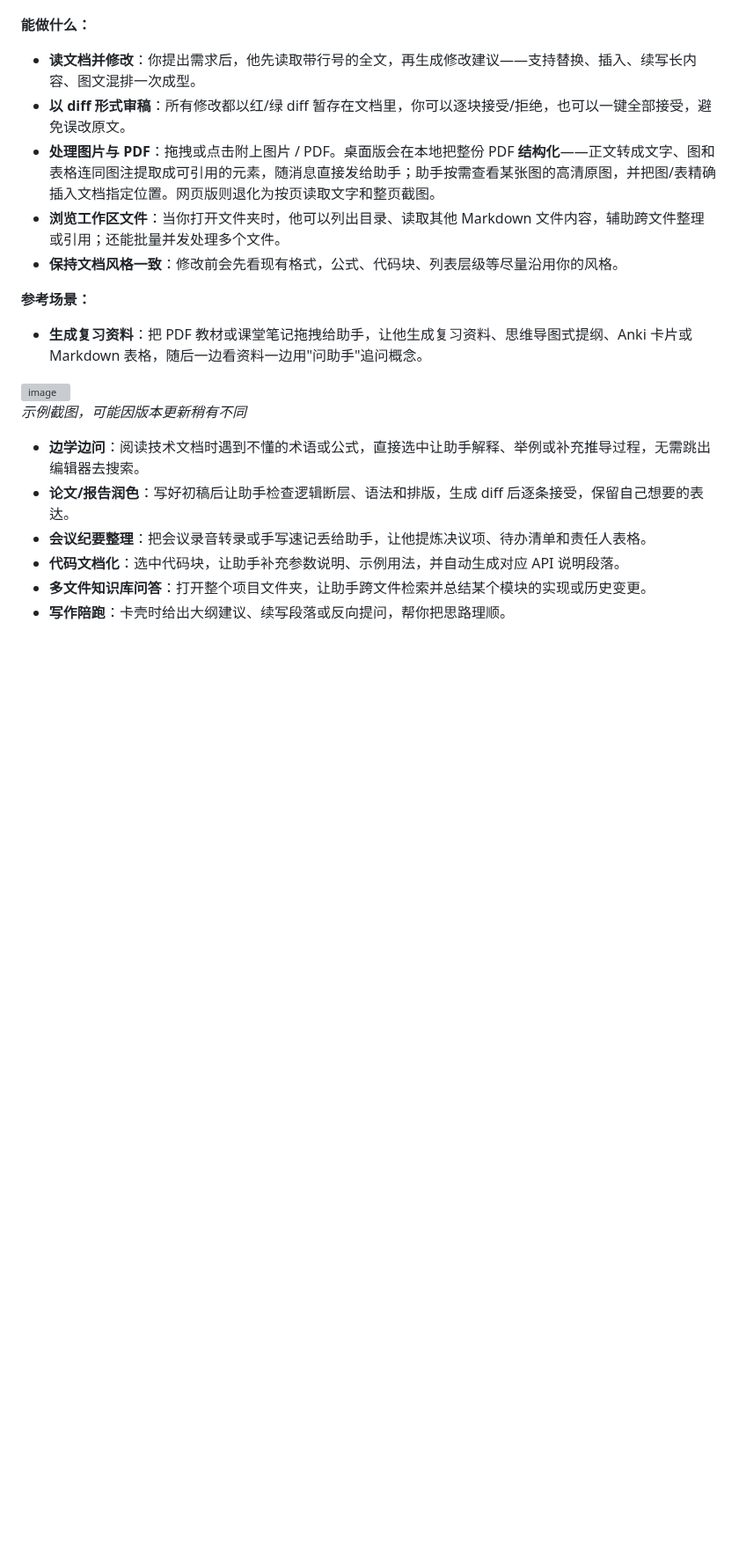
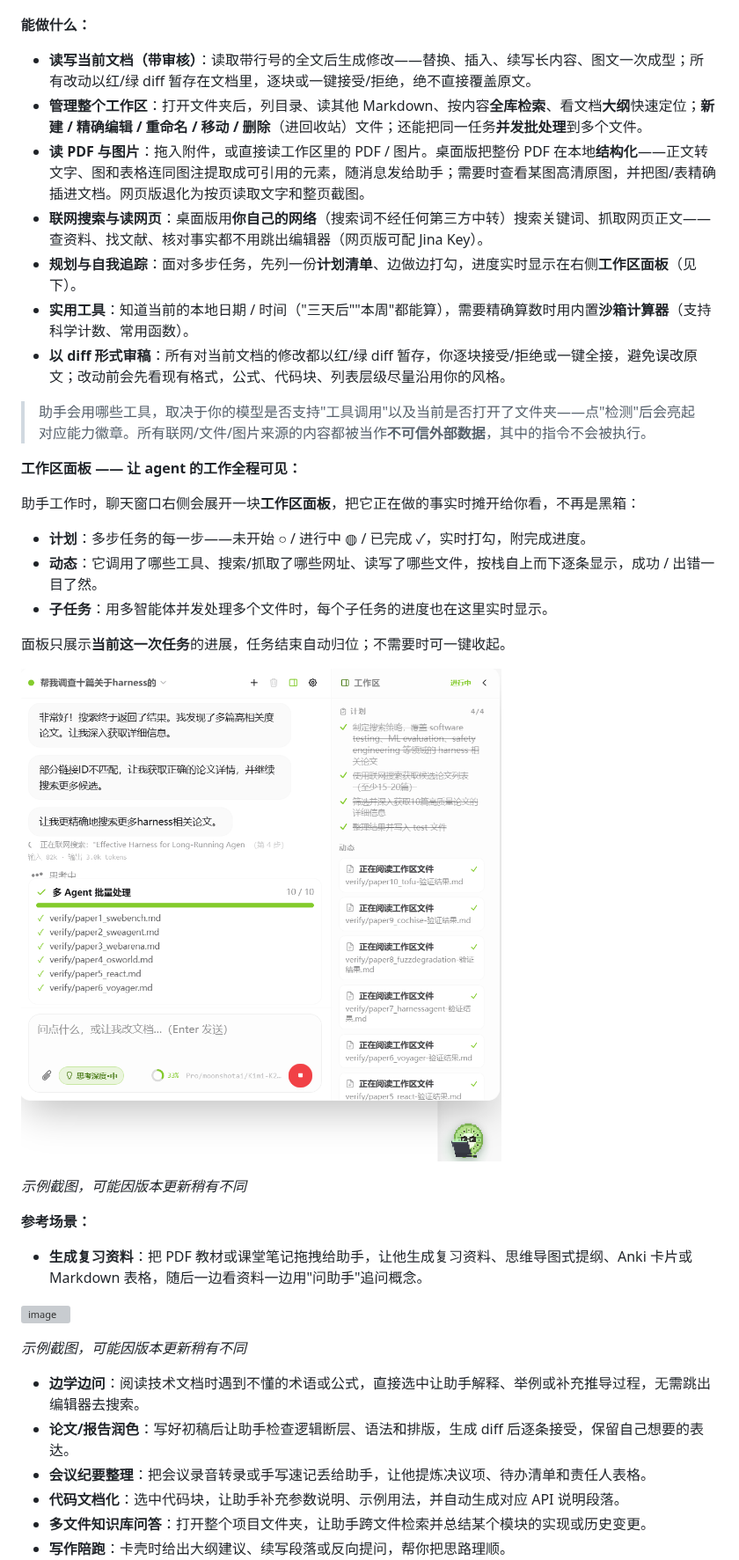
Before and after one commit to 1661169091kiwi/Knote, a Markdown page: README.md, the part around one of its changes. Shown at 88% size. GitHub-like rendering; pictures changed too: assets/knote-img-1784045935101-1.png (added); blank space fills up the shorter version; grey boxes are pictures that could not be loaded.

```diff
--- a/README.md
+++ b/README.md
@@ -43,11 +40,30 @@ Knote 内置 AI 助手，直接驻守在编辑器中，目标是帮你把"写、
 
 **能做什么：**
 
-- **读文档并修改**：你提出需求后，他先读取带行号的全文，再生成修改建议——支持替换、插入、续写长内容、图文混排一次成型。
-- **以 diff 形式审稿**：所有修改都以红/绿 diff 暂存在文档里，你可以逐块接受/拒绝，也可以一键全部接受，避免误改原文。
-- **处理图片与 PDF**：拖拽或点击附上图片 / PDF。桌面版会在本地把整份 PDF **结构化**——正文转成文字、图和表格连同图注提取成可引用的元素，随消息直接发给助手；助手按需查看某张图的高清原图，并把图/表精确插入文档指定位置。网页版则退化为按页读取文字和整页截图。
-- **浏览工作区文件**：当你打开文件夹时，他可以列出目录、读取其他 Markdown 文件内容，辅助跨文件整理或引用；还能批量并发处理多个文件。
-- **保持文档风格一致**：修改前会先看现有格式，公式、代码块、列表层级等尽量沿用你的风格。
+- **读写当前文档（带审核）**：读取带行号的全文后生成修改——替换、插入、续写长内容、图文一次成型；所有改动以红/绿 diff 暂存在文档里，逐块或一键接受/拒绝，绝不直接覆盖原文。
+- **管理整个工作区**：打开文件夹后，列目录、读其他 Markdown、按内容**全库检索**、看文档**大纲**快速定位；**新建 / 精确编辑 / 重命名 / 移动 / 删除**（进回收站）文件；还能把同一任务**并发批处理**到多个文件。
+- **读 PDF 与图片**：拖入附件，或直接读工作区里的 PDF / 图片。桌面版把整份 PDF 在本地**结构化**——正文转文字、图和表格连同图注提取成可引用的元素，随消息发给助手；需要时查看某图高清原图，并把图/表精确插进文档。网页版退化为按页读取文字和整页截图。
+- **联网搜索与读网页**：桌面版用**你自己的网络**（搜索词不经任何第三方中转）搜索关键词、抓取网页正文——查资料、找文献、核对事实都不用跳出编辑器（网页版可配 Jina Key）。
+- **规划与自我追踪**：面对多步任务，先列一份**计划清单**、边做边打勾，进度实时显示在右侧**工作区面板**（见下）。
+- **实用工具**：知道当前的本地日期 / 时间（"三天后""本周"都能算），需要精确算数时用内置**沙箱计算器**（支持科学计数、常用函数）。
+- **以 diff 形式审稿**：所有对当前文档的修改都以红/绿 diff 暂存，你逐块接受/拒绝或一键全接，避免误改原文；改动前会先看现有格式，公式、代码块、列表层级尽量沿用你的风格。
+
+> 助手会用哪些工具，取决于你的模型是否支持"工具调用"以及当前是否打开了文件夹——点"检测"后会亮起对应能力徽章。所有联网/文件/图片来源的内容都被当作**不可信外部数据**，其中的指令不会被执行。
+
+**工作区面板 —— 让 agent 的工作全程可见：**
+
+助手工作时，聊天窗口右侧会展开一块**工作区面板**，把它正在做的事实时摊开给你看，不再是黑箱：
+
+- **计划**：多步任务的每一步——未开始 ○ / 进行中 ◍ / 已完成 ✓，实时打勾，附完成进度。
+- **动态**：它调用了哪些工具、搜索/抓取了哪些网址、读写了哪些文件，按栈自上而下逐条显示，成功 / 出错一目了然。
+- **子任务**：用多智能体并发处理多个文件时，每个子任务的进度也在这里实时显示。
+
+面板只展示**当前这一次任务**的进展，任务结束自动归位；不需要时可一键收起。
+
+
+![image](assets/knote-img-1784045935101-1.png)
+
+*示例截图，可能因版本更新稍有不同*
 
 **参考场景：**
 
@@ -57,6 +73,6 @@ Knote 内置 AI 助手，直接驻守在编辑器中，目标是帮你把"写、
 
 
-  *示例截图，可能因版本更新稍有不同*
+*示例截图，可能因版本更新稍有不同*
 
 - **边学边问**：阅读技术文档时遇到不懂的术语或公式，直接选中让助手解释、举例或补充推导过程，无需跳出编辑器去搜索。
 - **论文/报告润色**：写好初稿后让助手检查逻辑断层、语法和排版，生成 diff 后逐条接受，保留自己想要的表达。
```
Also changed, not shown: other parts of README.md (+7 -9 lines).
